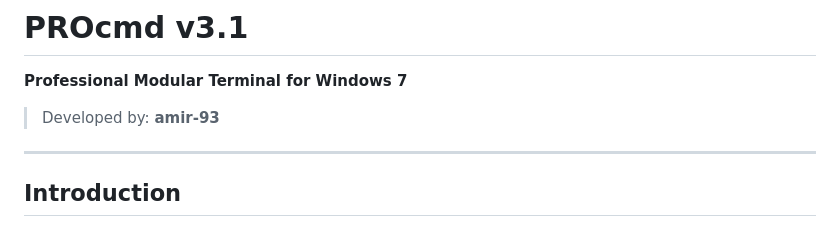
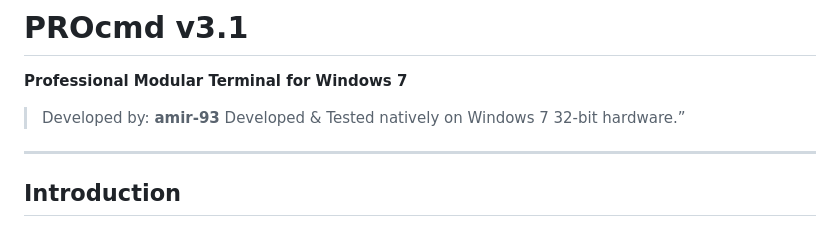
Before and after one commit to AmirprogrammerA/PROcmd, a Markdown page: README.md, the part around the change. Rendered like a GitHub page.

```diff
--- a/README.md
+++ b/README.md
@@ -6,7 +6,7 @@
 **Professional Modular Terminal for Windows 7**
 
 > Developed by: **amir-93**
-
+Developed & Tested natively on Windows 7 32-bit hardware.”
 ---
 
 ## Introduction
```
